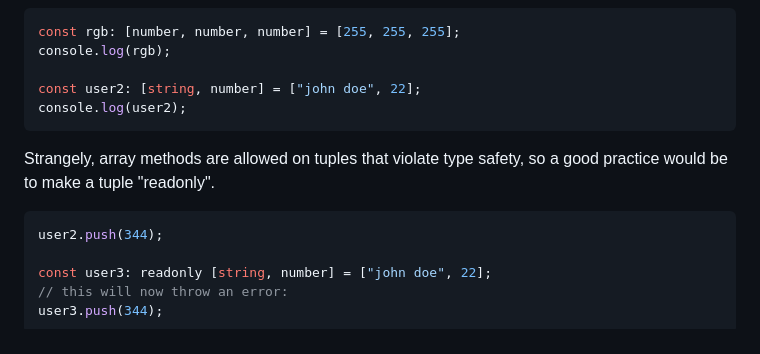
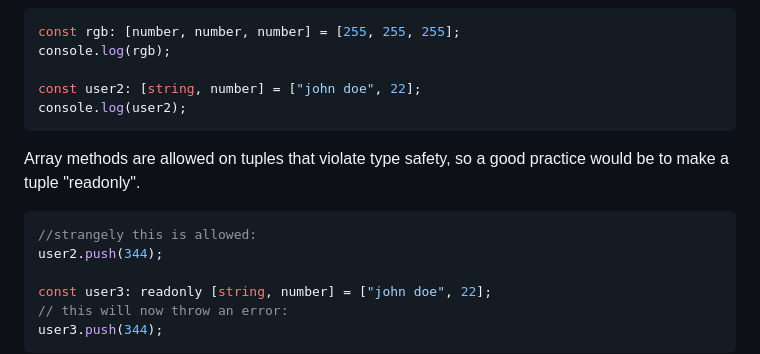
Before and after one commit to sougata-github/TypeScript, a Markdown page: readme.md, the part around the change. GitHub-like rendering.

````diff
--- a/readme.md
+++ b/readme.md
@@ -321,9 +321,10 @@ const user2: [string, number] = ["john doe", 22];
 console.log(user2);
 ```
 
-Strangely, array methods are allowed on tuples that violate type safety, so a good practice would be to make a tuple "readonly".
+Array methods are allowed on tuples that violate type safety, so a good practice would be to make a tuple "readonly".
 
 ```typescript
+//strangely this is allowed:
 user2.push(344);
 
 const user3: readonly [string, number] = ["john doe", 22];
````
